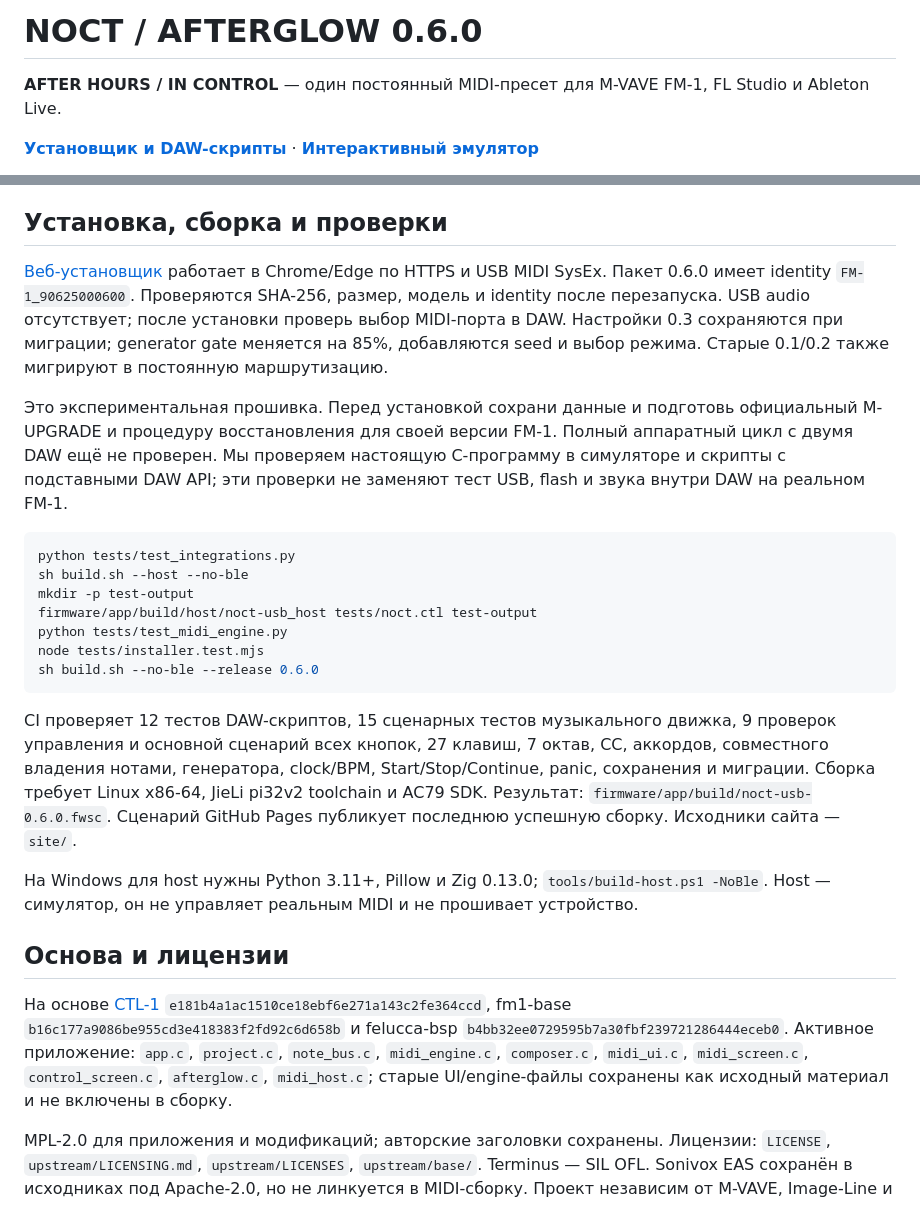
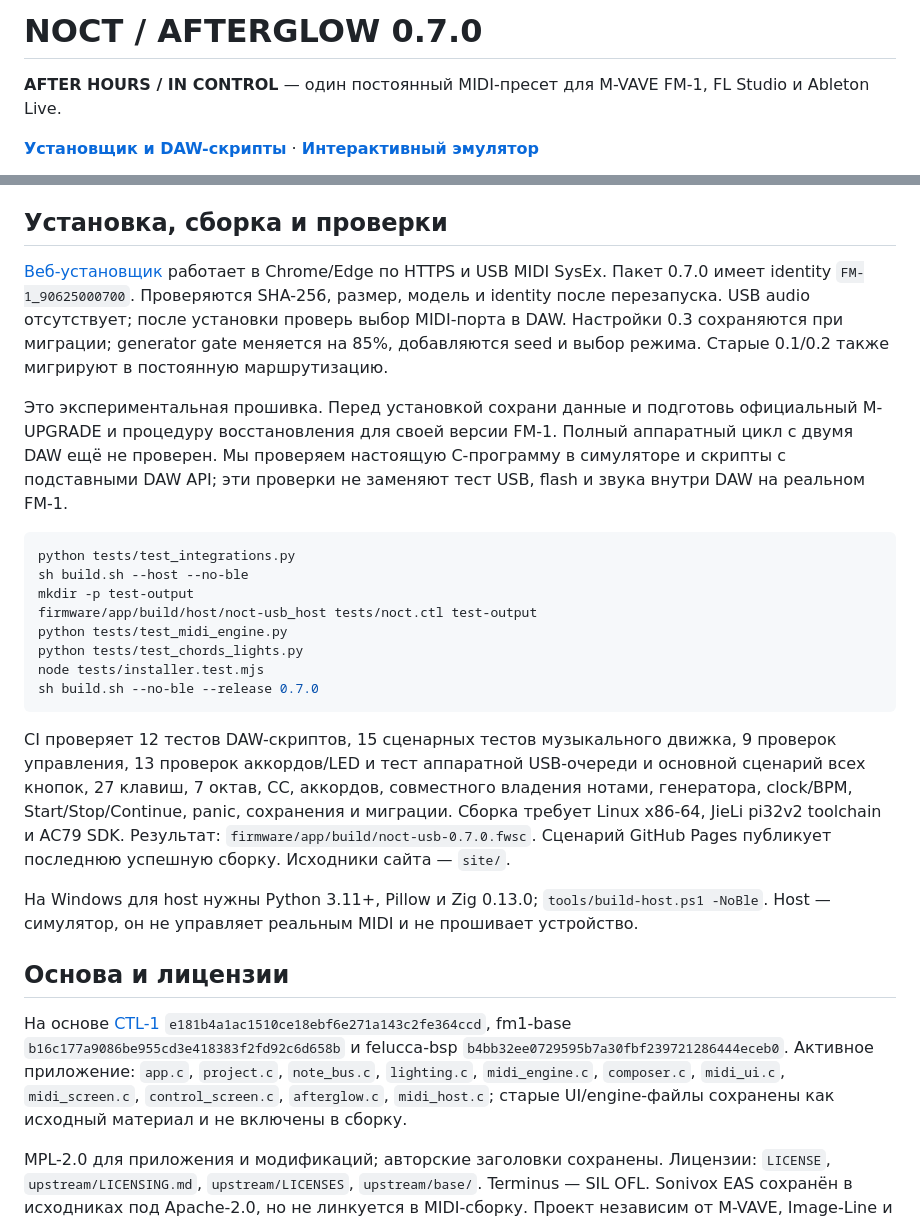
Before and after one commit to Joolo09/noct-fm, a Markdown page: README.md, 2 parts joined by grey strips. GitHub-like rendering.

Commit message:
Fix polyphonic chord routing, USB revoicing bursts and physical note lights

````diff
--- a/README.md
+++ b/README.md
@@ -1,4 +1,4 @@
-# NOCT / AFTERGLOW 0.6.0
+# NOCT / AFTERGLOW 0.7.0
 
 **AFTER HOURS / IN CONTROL** — один постоянный MIDI-пресет для M-VAVE FM-1, FL Studio и Ableton Live.
 
@@ -97,7 +107,7 @@ BPM feedback работает и без Sync/Clock. Сами BPM-сообщен
 
 ## Установка, сборка и проверки
 
-[Веб-установщик](https://joolo09.github.io/noct-fm/) работает в Chrome/Edge по HTTPS и USB MIDI SysEx. Пакет 0.6.0 имеет identity `FM-1_90625000600`. Проверяются SHA-256, размер, модель и identity после перезапуска. USB audio отсутствует; после установки проверь выбор MIDI-порта в DAW. Настройки 0.3 сохраняются при миграции; generator gate меняется на 85%, добавляются seed и выбор режима. Старые 0.1/0.2 также мигрируют в постоянную маршрутизацию.
+[Веб-установщик](https://joolo09.github.io/noct-fm/) работает в Chrome/Edge по HTTPS и USB MIDI SysEx. Пакет 0.7.0 имеет identity `FM-1_90625000700`. Проверяются SHA-256, размер, модель и identity после перезапуска. USB audio отсутствует; после установки проверь выбор MIDI-порта в DAW. Настройки 0.3 сохраняются при миграции; generator gate меняется на 85%, добавляются seed и выбор режима. Старые 0.1/0.2 также мигрируют в постоянную маршрутизацию.
 
 Это экспериментальная прошивка. Перед установкой сохрани данные и подготовь официальный M-UPGRADE и процедуру восстановления для своей версии FM-1. Полный аппаратный цикл с двумя DAW ещё не проверен. Мы проверяем настоящую C-программу в симуляторе и скрипты с подставными DAW API; эти проверки не заменяют тест USB, flash и звука внутри DAW на реальном FM-1.
 
@@ -107,17 +117,18 @@ sh build.sh --host --no-ble
 mkdir -p test-output
 firmware/app/build/host/noct-usb_host tests/noct.ctl test-output
 python tests/test_midi_engine.py
+python tests/test_chords_lights.py
 node tests/installer.test.mjs
-sh build.sh --no-ble --release 0.6.0
+sh build.sh --no-ble --release 0.7.0
 ```
 
-CI проверяет 12 тестов DAW-скриптов, 15 сценарных тестов музыкального движка, 9 проверок управления и основной сценарий всех кнопок, 27 клавиш, 7 октав, CC, аккордов, совместного владения нотами, генератора, clock/BPM, Start/Stop/Continue, panic, сохранения и миграции. Сборка требует Linux x86-64, JieLi pi32v2 toolchain и AC79 SDK. Результат: `firmware/app/build/noct-usb-0.6.0.fwsc`. Сценарий GitHub Pages публикует последнюю успешную сборку. Исходники сайта — `site/`.
+CI проверяет 12 тестов DAW-скриптов, 15 сценарных тестов музыкального движка, 9 проверок управления, 13 проверок аккордов/LED и тест аппаратной USB-очереди и основной сценарий всех кнопок, 27 клавиш, 7 октав, CC, аккордов, совместного владения нотами, генератора, clock/BPM, Start/Stop/Continue, panic, сохранения и миграции. Сборка требует Linux x86-64, JieLi pi32v2 toolchain и AC79 SDK. Результат: `firmware/app/build/noct-usb-0.7.0.fwsc`. Сценарий GitHub Pages публикует последнюю успешную сборку. Исходники сайта — `site/`.
 
 На Windows для host нужны Python 3.11+, Pillow и Zig 0.13.0; `tools/build-host.ps1 -NoBle`. Host — симулятор, он не управляет реальным MIDI и не прошивает устройство.
 
 ## Основа и лицензии
 
-На основе [CTL-1](https://github.com/charlesvestal/fm1-ctl) `e181b4a1ac1510ce18ebf6e271a143c2fe364ccd`, fm1-base `b16c177a9086be955cd3e418383f2fd92c6d658b` и felucca-bsp `b4bb32ee0729595b7a30fbf239721286444eceb0`. Активное приложение: `app.c`, `project.c`, `note_bus.c`, `midi_engine.c`, `composer.c`, `midi_ui.c`, `midi_screen.c`, `control_screen.c`, `afterglow.c`, `midi_host.c`; старые UI/engine-файлы сохранены как исходный материал и не включены в сборку.
+На основе [CTL-1](https://github.com/charlesvestal/fm1-ctl) `e181b4a1ac1510ce18ebf6e271a143c2fe364ccd`, fm1-base `b16c177a9086be955cd3e418383f2fd92c6d658b` и felucca-bsp `b4bb32ee0729595b7a30fbf239721286444eceb0`. Активное приложение: `app.c`, `project.c`, `note_bus.c`, `lighting.c`, `midi_engine.c`, `composer.c`, `midi_ui.c`, `midi_screen.c`, `control_screen.c`, `afterglow.c`, `midi_host.c`; старые UI/engine-файлы сохранены как исходный материал и не включены в сборку.
 
 MPL-2.0 для приложения и модификаций; авторские заголовки сохранены. Лицензии: `LICENSE`, `upstream/LICENSING.md`, `upstream/LICENSES`, `upstream/base/`. Terminus — SIL OFL. Sonivox EAS сохранён в исходниках под Apache-2.0, но не линкуется в MIDI-сборку. Проект независим от M-VAVE, Image-Line и Ableton; логотипы обозначают совместимые DAW. Development identity экспериментальная.
 
````
Also changed, not shown: other parts of README.md (+10 -0 lines), emulator/README.md (+2 -0 lines), preview/chord-lights.png (added), 16 other files.
